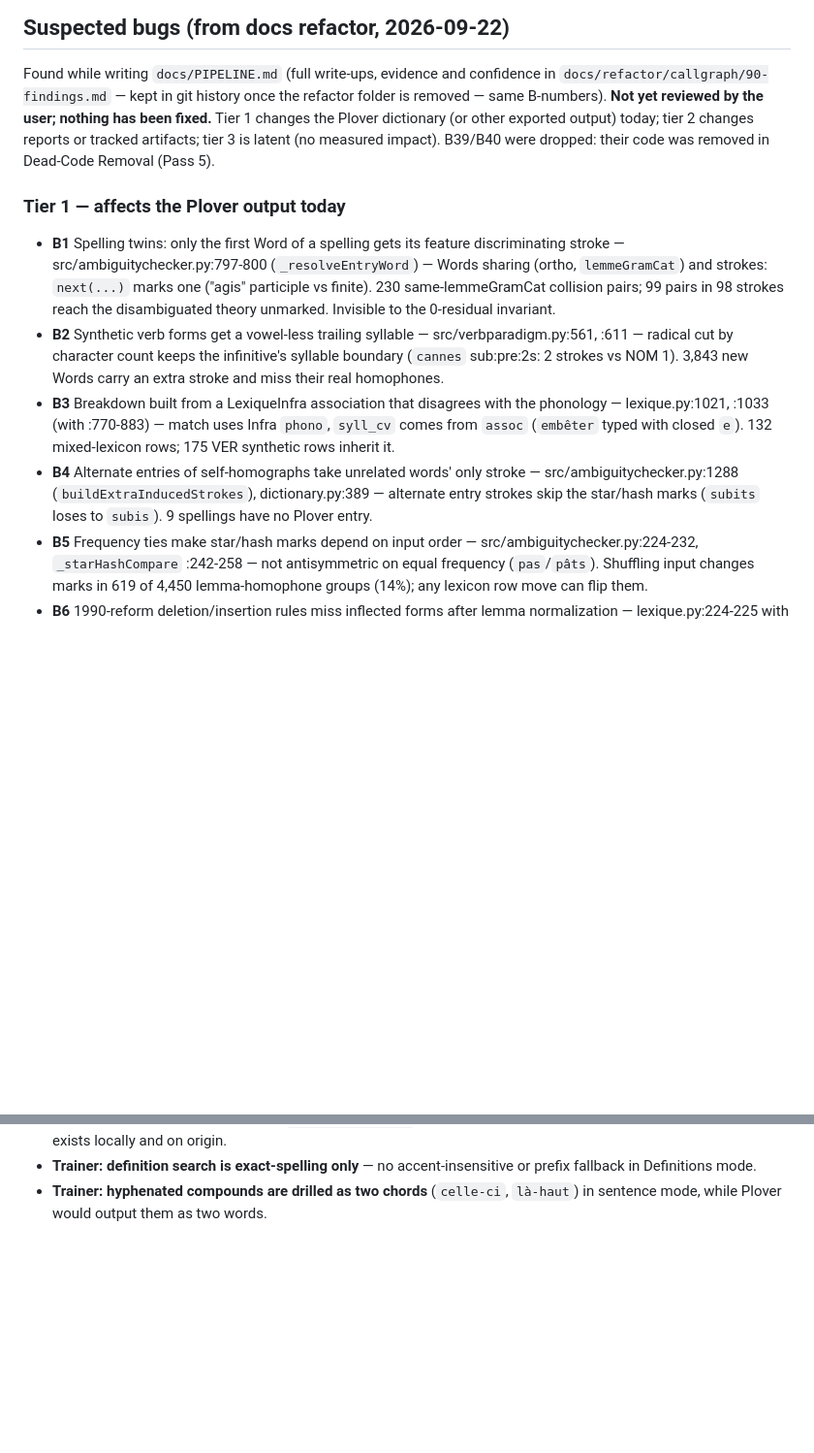
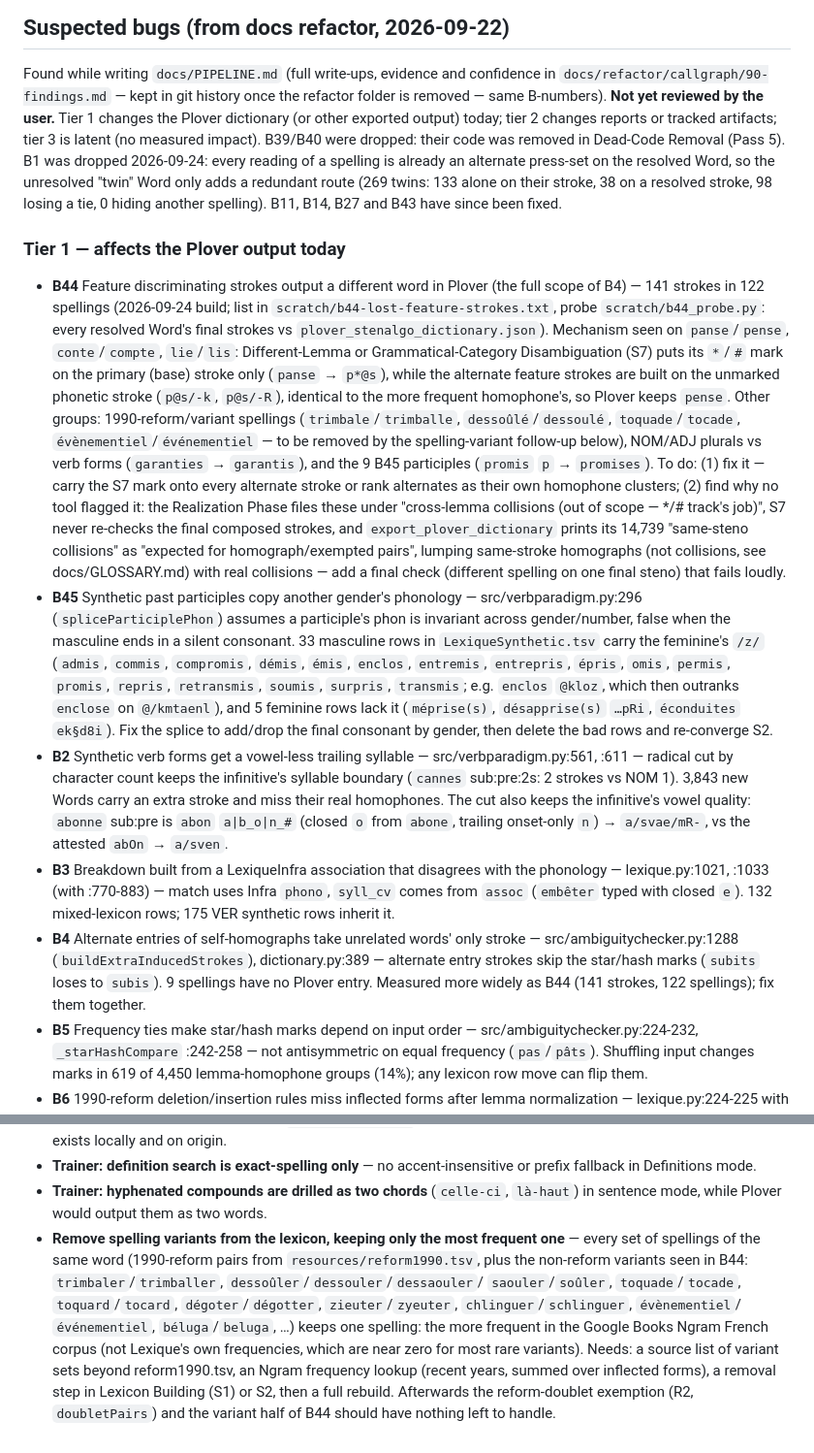
Before and after one commit to jf5pier/stenalgo, a Markdown page: TODO.md, 2 parts joined by grey strips. Shown at 97% size. Rendered like a GitHub page; blank space fills up the shorter version.

Commit message:
TODO: drop B1, add B44/B45 and spelling-variant removal; glossary: collision terms
- B1 dropped: every reading of a spelling is already an alternate on the
  resolved Word; the unresolved twin only adds a redundant route.
- B44: 141 feature discriminating strokes (122 spellings) output another
  word in Plover -- S7 marks only the primary stroke, alternates stay
  unmarked (full scope of B4); no tool checks final strokes.
- B45: spliceParticiplePhon copies the feminine /z/ onto 33 masculine
  synthetic participles (enclos @kloz, promis pRomiz) and drops it from 5
  feminine ones.
- B2: note the inherited infinitive vowel quality (abonne abon).
- Follow-up: remove spelling variants, keeping the most frequent by
  Google Books Ngram French.
- Glossary: Collision (different spellings, one final steno), Same-stroke
  homograph, Distinct-stroke homograph.

Co-Authored-By: Claude Opus 5.5 <noreply@anthropic.com>

```diff
--- a/TODO.md
+++ b/TODO.md
@@ -6,26 +6,52 @@ Written to survive a `/clear` — read this file first in a fresh session.
 
 Found while writing `docs/PIPELINE.md` (full write-ups, evidence and confidence in
 `docs/refactor/callgraph/90-findings.md` — kept in git history once the refactor folder is
-removed — same B-numbers). **Not yet reviewed by the user; nothing has been fixed.** Tier 1
+removed — same B-numbers). **Not yet reviewed by the user.** Tier 1
 changes the Plover dictionary (or other exported output) today; tier 2 changes reports or
 tracked artifacts; tier 3 is latent (no measured impact). B39/B40 were dropped: their code
-was removed in Dead-Code Removal (Pass 5).
+was removed in Dead-Code Removal (Pass 5). B1 was dropped 2026-09-24: every reading of a
+spelling is already an alternate press-set on the resolved Word, so the unresolved "twin" Word
+only adds a redundant route (269 twins: 133 alone on their stroke, 38 on a resolved stroke, 98
+losing a tie, 0 hiding another spelling). B11, B14, B27 and B43 have since been fixed.
 
 ### Tier 1 — affects the Plover output today
 
-- **B1** Spelling twins: only the first Word of a spelling gets its feature discriminating stroke —
-  src/ambiguitychecker.py:797-800 (`_resolveEntryWord`) — Words sharing (ortho, `lemmeGramCat`) and
-  strokes: `next(...)` marks one ("agis" participle vs finite). 230 same-lemmeGramCat collision pairs;
-  99 pairs in 98 strokes reach the disambiguated theory unmarked. Invisible to the 0-residual invariant.
+- **B44** Feature discriminating strokes output a different word in Plover (the full scope of B4) — 141 strokes in 122
+  spellings (2026-09-24 build; list in `scratch/b44-lost-feature-strokes.txt`, probe `scratch/b44_probe.py`: every resolved Word's final strokes vs
+  `plover_stenalgo_dictionary.json`). Mechanism seen on `panse`/`pense`, `conte`/`compte`,
+  `lie`/`lis`: Different-Lemma or Grammatical-Category Disambiguation (S7) puts its `*`/`#` mark on
+  the primary (base) stroke only (`panse` → `p*@s`), while the alternate feature strokes are built on
+  the unmarked phonetic stroke (`p@s/-k`, `p@s/-R`), identical to the more frequent homophone's, so
+  Plover keeps `pense`. Other groups: 1990-reform/variant spellings (`trimbale`/`trimballe`,
+  `dessoûlé`/`dessoulé`, `toquade`/`tocade`, `évènementiel`/`événementiel` — to be removed by
+  the spelling-variant follow-up below), NOM/ADJ plurals vs verb forms (`garanties` → `garantis`), and the
+  9 B45 participles (`promis` `p` → `promises`). To do: (1) fix it — carry the S7 mark onto every
+  alternate stroke or rank alternates as their own homophone clusters; (2) find why no tool flagged
+  it: the Realization Phase files these under "cross-lemma collisions (out of scope — */# track's
+  job)", S7 never re-checks the final composed strokes, and `export_plover_dictionary` prints
+  its 14,739 "same-steno collisions" as "expected for homograph/exempted pairs", lumping
+  same-stroke homographs (not collisions, see docs/GLOSSARY.md) with real collisions — add a final check (different spelling on one final
+  steno) that fails loudly.
+- **B45** Synthetic past participles copy another gender's phonology — src/verbparadigm.py:296
+  (`spliceParticiplePhon`) assumes a participle's phon is invariant across gender/number, false
+  when the masculine ends in a silent consonant. 33 masculine rows in `LexiqueSynthetic.tsv` carry
+  the feminine's `/z/` (`admis`, `commis`, `compromis`, `démis`, `émis`, `enclos`, `entremis`,
+  `entrepris`, `épris`, `omis`, `permis`, `promis`, `repris`, `retransmis`, `soumis`, `surpris`,
+  `transmis`; e.g. `enclos` `@kloz`, which then outranks `enclose` on `@/kmtaenl`), and 5 feminine
+  rows lack it (`méprise(s)`, `désapprise(s)` `…pRi`, `éconduites` `ek§d8i`). Fix the splice to
+  add/drop the final consonant by gender, then delete the bad rows and re-converge S2.
 - **B2** Synthetic verb forms get a vowel-less trailing syllable — src/verbparadigm.py:561, :611 —
   radical cut by character count keeps the infinitive's syllable boundary (`cannes` sub:pre:2s: 2
   strokes vs NOM 1). 3,843 new Words carry an extra stroke and miss their real homophones.
+  The cut also keeps the infinitive's vowel quality: `abonne` sub:pre is `abon` `a|b_o|n_#` (closed
+  `o` from `abone`, trailing onset-only `n`) → `a/svae/mR-`, vs the attested `abOn` → `a/sven`.
 - **B3** Breakdown built from a LexiqueInfra association that disagrees with the phonology —
   lexique.py:1021, :1033 (with :770-883) — match uses Infra `phono`, `syll_cv` comes from `assoc`
   (`embêter` typed with closed `e`). 132 mixed-lexicon rows; 175 VER synthetic rows inherit it.
 - **B4** Alternate entries of self-homographs take unrelated words' only stroke —
   src/ambiguitychecker.py:1288 (`buildExtraInducedStrokes`), dictionary.py:389 — alternate entry
   strokes skip the star/hash marks (`subits` loses to `subis`). 9 spellings have no Plover entry.
+  Measured more widely as B44 (141 strokes, 122 spellings); fix them together.
 - **B5** Frequency ties make star/hash marks depend on input order — src/ambiguitychecker.py:224-232,
   `_starHashCompare` :242-258 — not antisymmetric on equal frequency (`pas`/`pâts`). Shuffling input
   changes marks in 619 of 4,450 lemma-homophone groups (14%); any lexicon row move can flip them.
@@ -229,3 +255,14 @@ was removed in Dead-Code Removal (Pass 5).
   in Definitions mode.
 - **Trainer: hyphenated compounds are drilled as two chords** (`celle-ci`, `là-haut`) in sentence
   mode, while Plover would output them as two words.
+- **Remove spelling variants from the lexicon, keeping only the most frequent one** — every set of
+  spellings of the same word (1990-reform pairs from `resources/reform1990.tsv`, plus the
+  non-reform variants seen in B44: `trimbaler`/`trimballer`, `dessoûler`/`dessouler`/`dessaouler`/
+  `saouler`/`soûler`, `toquade`/`tocade`, `toquard`/`tocard`, `dégoter`/`dégotter`,
+  `zieuter`/`zyeuter`, `chlinguer`/`schlinguer`, `évènementiel`/`événementiel`,
+  `béluga`/`beluga`, …) keeps one spelling: the more frequent in the Google Books Ngram French
+  corpus (not Lexique's own frequencies, which are near zero for most rare variants). Needs: a
+  source list of variant sets beyond reform1990.tsv, an Ngram frequency lookup (recent years,
+  summed over inflected forms), a removal step in Lexicon Building (S1) or S2, then a full rebuild.
+  Afterwards the reform-doublet exemption (R2, `doubletPairs`) and the variant half of B44 should
+  have nothing left to handle.
```
Also changed, not shown: docs/GLOSSARY.md (+33 -0 lines).
